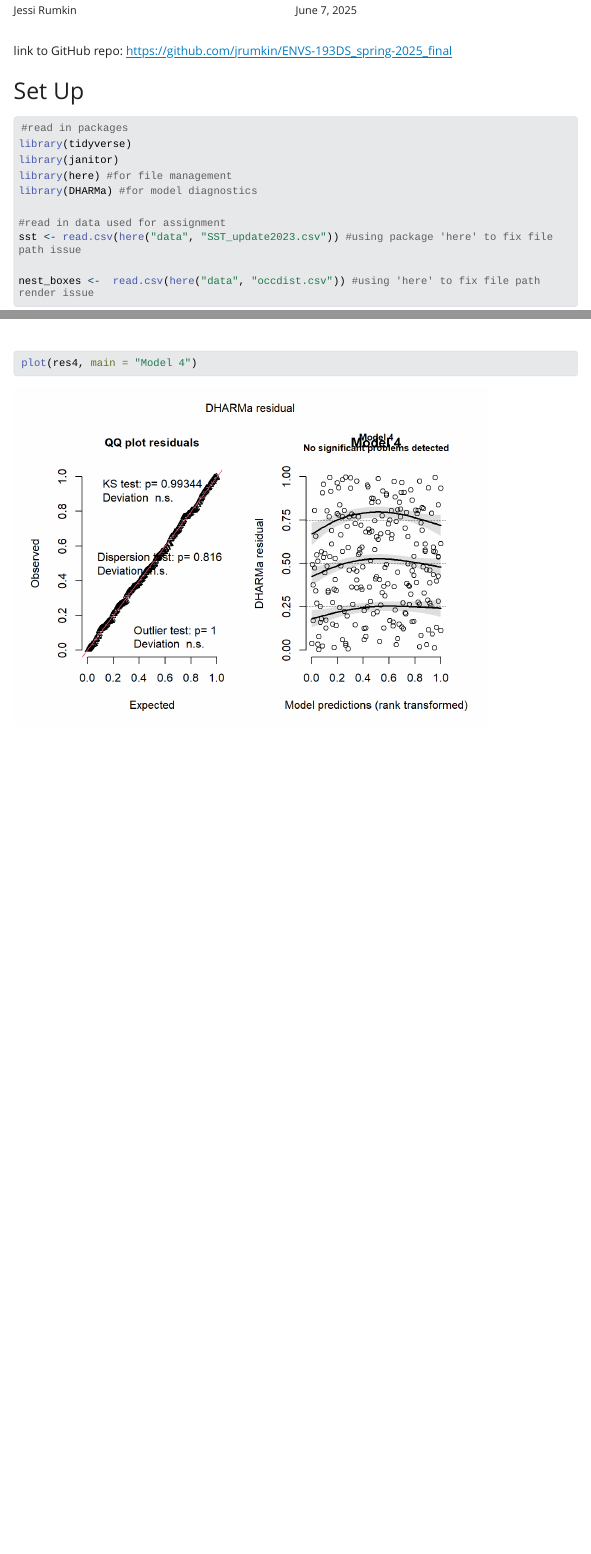
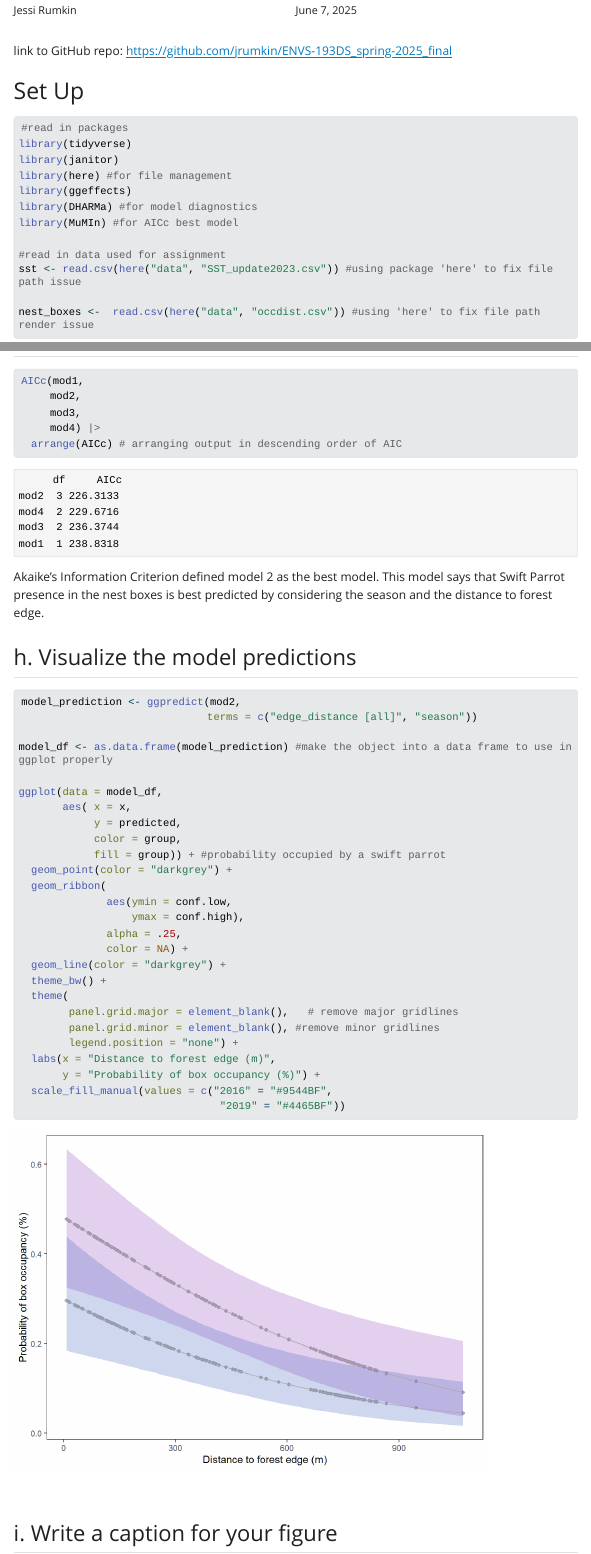
Before and after one commit to jrumkin/ENVS-193DS_spring-2025_final, a Quarto document (code/Final-code.qmd): the page in a window 1100 px wide, from 90 px down, and a second part further down, joined at a grey line. The pictures show the output file code/Final-code.html that the author committed with the source, opened offline; Quarto's library style sheets are replaced by a plain one without menus; long lines of code are wrapped.

Commit message:
analyize gml models and visualize the best model (saturated) for problem 3h

````diff
--- a/code/Final-code.qmd
+++ b/code/Final-code.qmd
@@ -19,7 +19,9 @@
 library(tidyverse)
 library(janitor)
 library(here) #for file management
+library(ggeffects)
 library(DHARMa) #for model diagnostics
+library(MuMIn) #for AICc best model
 
 #read in data used for assignment
 sst <- read.csv(here("data", "SST_update2023.csv")) #using package 'here' to fix file path issue
@@ -120,13 +122,14 @@
   clean_names() |>  #clean the names of columns to remove . and replace with _
   mutate(bin = cut(edge_distance, breaks = 10)) |>
   group_by(bin) |>
-  summarise(prop_occupied = mean(sp),
-            mid = mean(edge_distance)) |>
-  ggplot(aes(x = mid, y = prop_occupied)) +
+  mutate(prop_occupied = mean(sp),
+            mid = mean(edge_distance))
+
+  ggplot(data = nest_explore,
+         aes(x = mid, y = prop_occupied)) +
   geom_point() +
   geom_smooth(method = lm, se = FALSE)
 
-nest_explore
 
 
 ```
@@ -199,3 +202,55 @@
 
 
 ## g. Select the best model
+
+```{r}
+
+AICc(mod1,
+     mod2,
+     mod3,
+     mod4) |>
+  arrange(AICc) # arranging output in descending order of AIC
+
+
+```
+
+
+Akaike’s Information Criterion defined model 2 as the best model. This model says that Swift Parrot presence in the nest boxes is best predicted by considering the season and the distance to forest edge.
+
+
+## h. Visualize the model predictions
+
+```{r}
+
+model_prediction <- ggpredict(mod2,
+                              terms = c("edge_distance [all]", "season"))
+
+model_df <- as.data.frame(model_prediction) #make the object into a data frame to use in ggplot properly
+
+ggplot(data = model_df,
+       aes( x = x,
+            y = predicted,
+            color = group,
+            fill = group)) + #probability occupied by a swift parrot
+  geom_point(color = "darkgrey") +
+  geom_ribbon(
+              aes(ymin = conf.low,
+                  ymax = conf.high),
+              alpha = .25,
+              color = NA) +
+  geom_line(color = "darkgrey") +
+  theme_bw() +
+  theme(
+        panel.grid.major = element_blank(),   # remove major gridlines
+        panel.grid.minor = element_blank(), #remove minor gridlines
+        legend.position = "none") +
+  labs(x = "Distance to forest edge (m)",
+       y = "Probability of box occupancy (%)") +
+  scale_fill_manual(values = c("2016" = "#9544BF",
+                                "2019" = "#4465BF"))
+
+
+
+```
+
+## i. Write a caption for your figure
````
Also changed, not shown: code/Final-code.html, code/Final-code_files/figure-html/Cleaning next_boxes data-1.png, code/Final-code_files/figure-html/unnamed-chunk-7-1.png (added).
